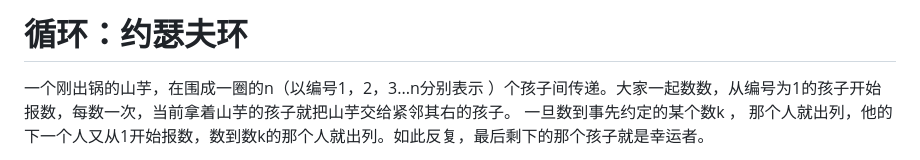
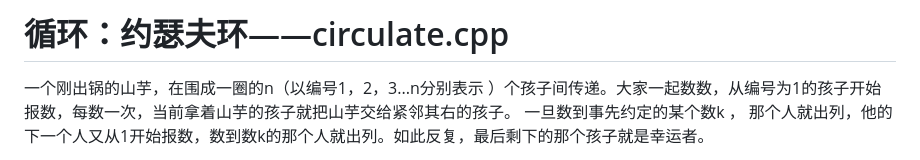
Before and after one commit to darkness650/experiment, a Markdown page: 期末上机/循环：约瑟夫环.md, the part around the change. Drawn GitHub-style.

```diff
--- a/期末上机/循环：约瑟夫环.md
+++ b/期末上机/循环：约瑟夫环.md
@@ -1,4 +1,4 @@
-# 循环：约瑟夫环
+# 循环：约瑟夫环——circulate.cpp
 一个刚出锅的山芋，在围成一圈的n（以编号1，2，3...n分别表示 ）个孩子间传递。大家一起数数，从编号为1的孩子开始报数，每数一次，当前拿着山芋的孩子就把山芋交给紧邻其右的孩子。 一旦数到事先约定的某个数k ， 那个人就出列，他的下一个人又从1开始报数，数到数k的那个人就出列。如此反复，最后剩下的那个孩子就是幸运者。
 - 输入两个数n，k
 - 输出出列的孩子的次序（遇到非法输入时输出error）
```
